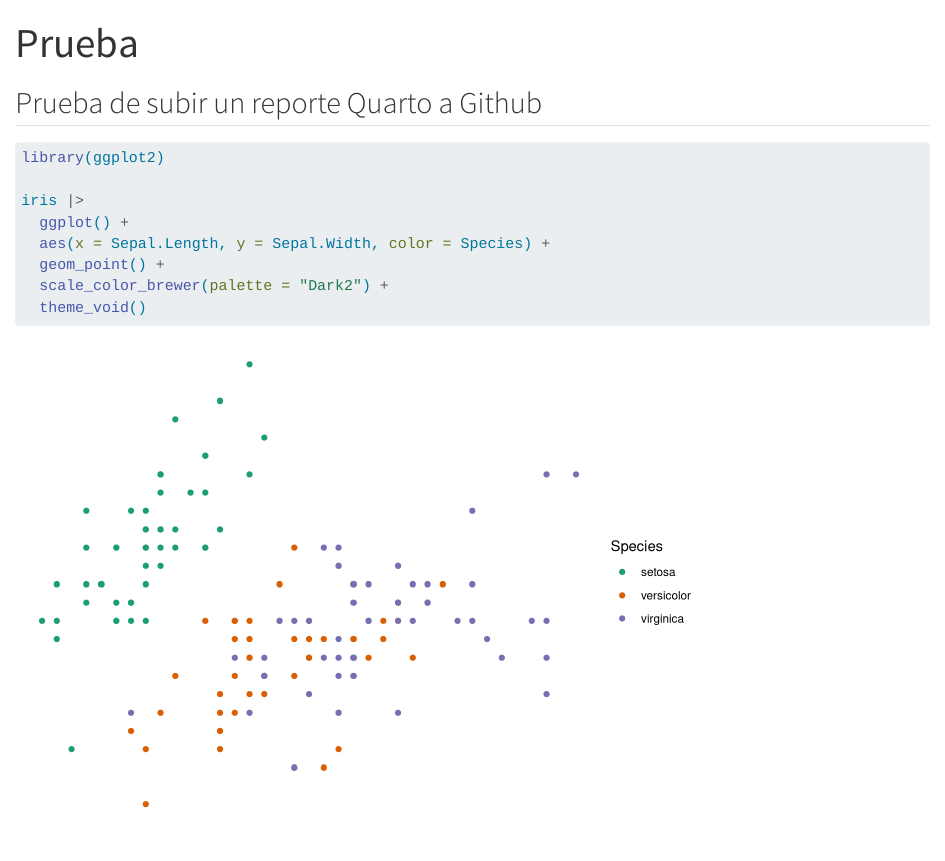
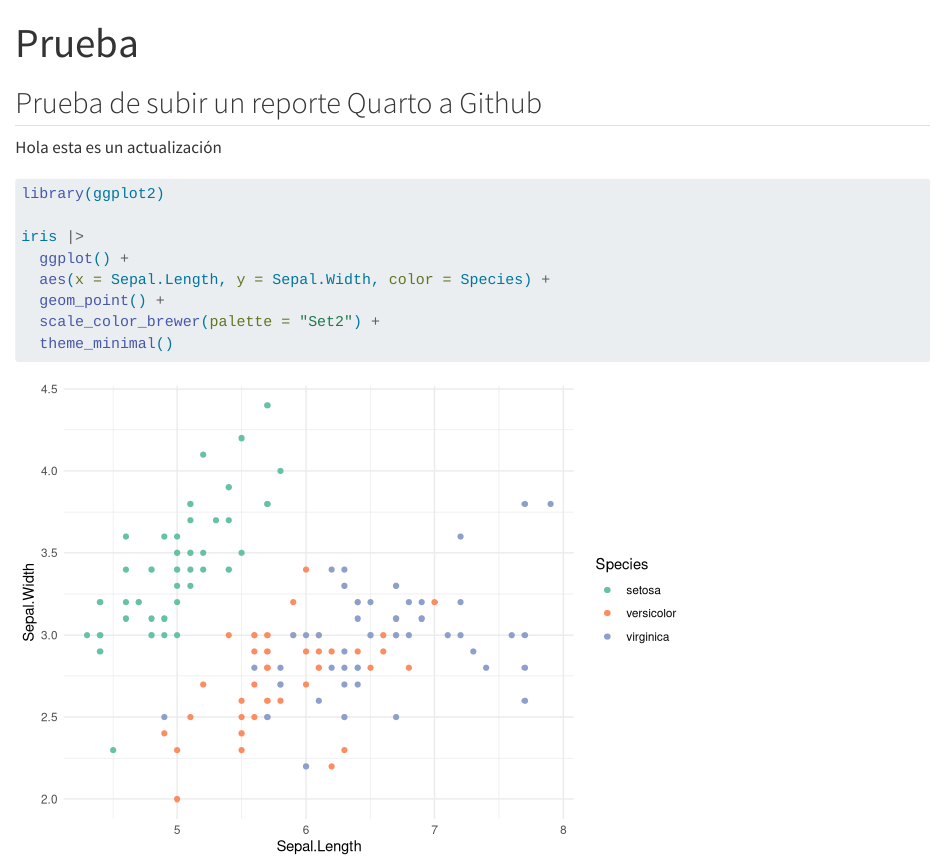
Before and after one commit to bastianolea/prueba_quarto_web, a Quarto document (reporte.qmd): the page in a window 1100 px wide, from its top. Rendered offline with R 4.5, knitr and Pandoc in place of Quarto, with nearby package versions.

Commit message:
nuevo reporte

````diff
--- a/reporte.qmd
+++ b/reporte.qmd
@@ -7,6 +7,8 @@ format:
 
 ## Prueba de subir un reporte Quarto a Github
 
+Hola esta es un actualización
+
 ```{r}
 library(ggplot2)
 
@@ -14,6 +16,6 @@ iris |>
   ggplot() +
   aes(x = Sepal.Length, y = Sepal.Width, color = Species) +
   geom_point() +
-  scale_color_brewer(palette = "Dark2") +
-  theme_void()
+  scale_color_brewer(palette = "Set2") +
+  theme_minimal()
 ```
````
Also changed, not shown: 2 other files.
